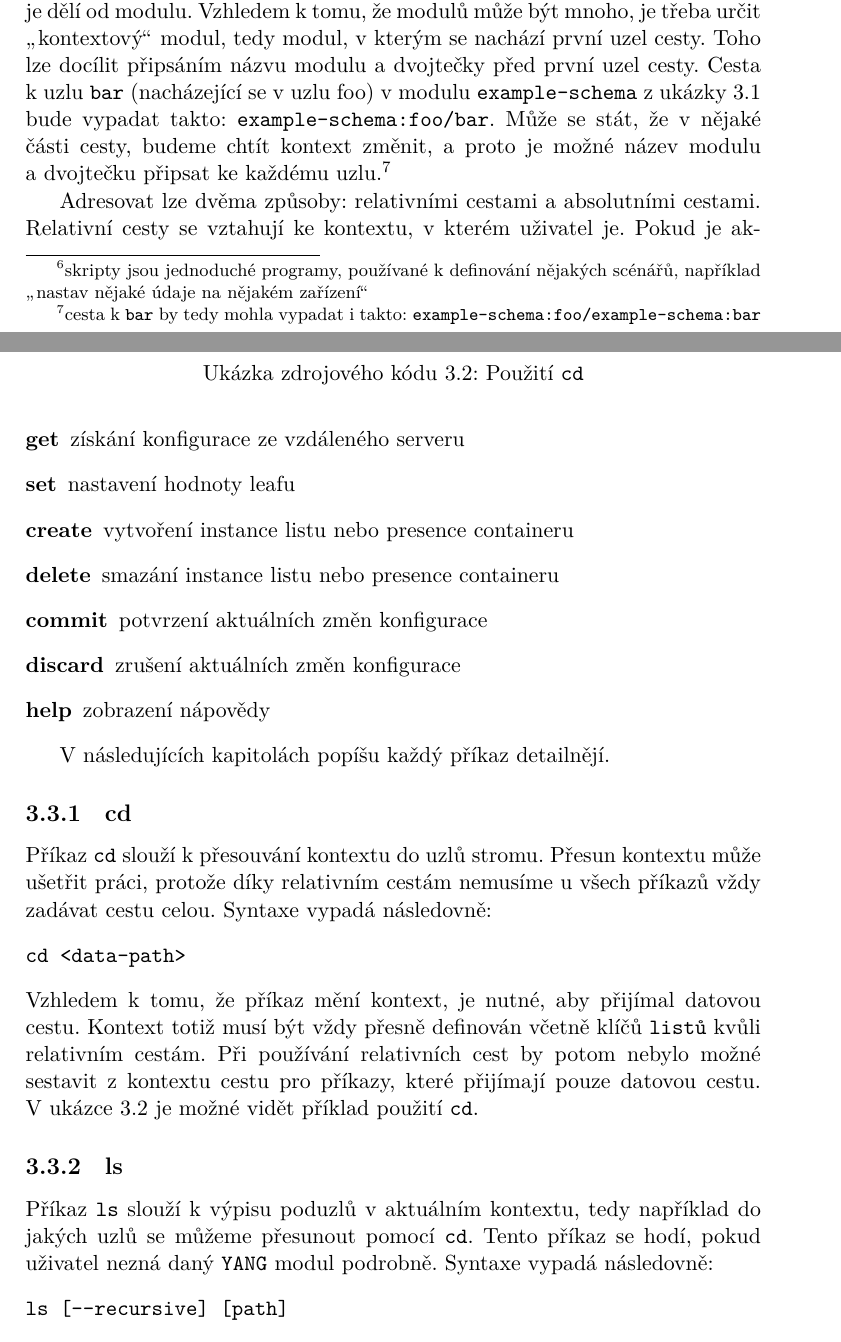
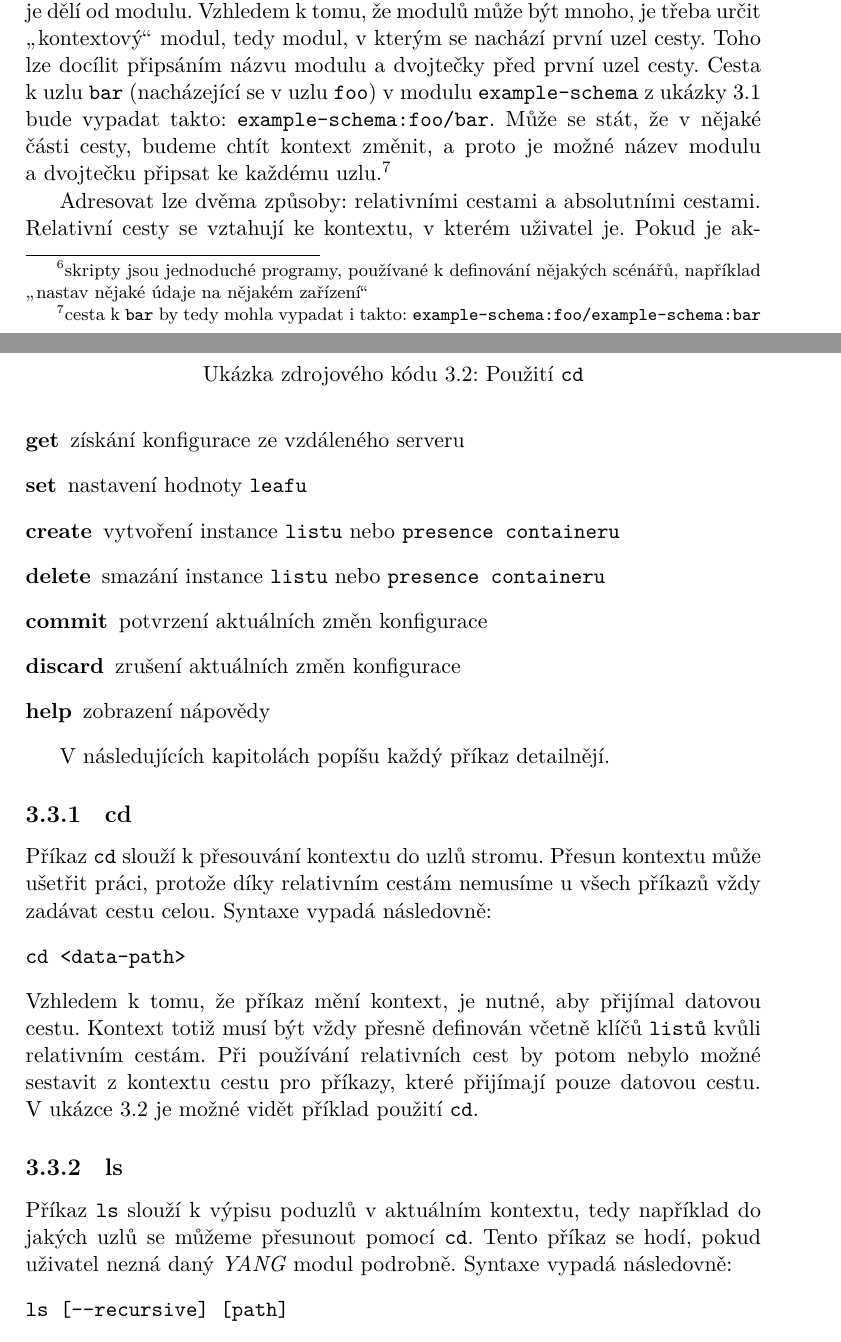
Before and after one commit to syyyr/kubervac-bakalarska, a LaTeX thesis (bakalarka.tex): two parts of pages 27 and 29 of 49, joined at a grey line, cut so that both start at the same text. Compiled offline with XeLaTeX.

Commit message:
Fix \texttt consistency

```diff
--- a/bakalarka.tex
+++ b/bakalarka.tex
@@ -146,7 +146,7 @@ V této kapitole se zabývám tím, jak program vypadá, jeho syntaxí a konstru
 Program, který implementuji, je koncipován jako interaktivní konzolová aplikace. Silnou stránkou konzolových aplikací je možnost použití ve skriptech\footnote{skripty jsou jednoduché programy, používané k definování nějakých scénářů, například \uv{nastav nějaké údaje na nějakém zařízení}}. Uživatel může aplikaci použít interaktivně, napojením terminálu na vstup programu a manuálním zadáváním příkazů, ale také dávkově, uložením příkazů do souboru a vložením tohotu souboru na vstup programu.
 
 \section{Adresování stromu}
-Aby se mohl uživatel odkazovat na jednotlivé uzly ve stromu, je nejprve třeba vytvořit nějaký textový zápis, který jednoznačně určuje jeden lokaci jednoho uzlu. K tomuto jsem zvolil podobný způsob jako adresování souborů a adresářů v souborovém systému. Cesta k uzlu je určena výčtem názvů všech uzlů, které je dělí od modulu. Vzhledem k tomu, že modulů může být mnoho, je třeba určit \uv{kontextový} modul, tedy modul, v kterým se nachází první uzel cesty. Toho lze docílit připsáním názvu modulu a dvojtečky před první uzel cesty. Cesta k uzlu \texttt{bar} (nacházející se v uzlu foo) v modulu \texttt{example-schema} z ukázky~\ref{yang-adresace} bude vypadat takto: \texttt{example-schema:foo/bar}. Může se stát, že v nějaké části cesty, budeme chtít kontext změnit, a proto je možné název modulu a dvojtečku připsat ke každému uzlu.\footnote{cesta k \texttt{bar} by tedy mohla vypadat i takto: \texttt{example-schema:foo/example-schema:bar}}
+Aby se mohl uživatel odkazovat na jednotlivé uzly ve stromu, je nejprve třeba vytvořit nějaký textový zápis, který jednoznačně určuje jeden lokaci jednoho uzlu. K tomuto jsem zvolil podobný způsob jako adresování souborů a adresářů v souborovém systému. Cesta k uzlu je určena výčtem názvů všech uzlů, které je dělí od modulu. Vzhledem k tomu, že modulů může být mnoho, je třeba určit \uv{kontextový} modul, tedy modul, v kterým se nachází první uzel cesty. Toho lze docílit připsáním názvu modulu a dvojtečky před první uzel cesty. Cesta k uzlu \texttt{bar} (nacházející se v uzlu \texttt{foo}) v modulu \texttt{example-schema} z ukázky~\ref{yang-adresace} bude vypadat takto: \texttt{example-schema:foo/bar}. Může se stát, že v nějaké části cesty, budeme chtít kontext změnit, a proto je možné název modulu a dvojtečku připsat ke každému uzlu.\footnote{cesta k \texttt{bar} by tedy mohla vypadat i takto: \texttt{example-schema:foo/example-schema:bar}}
 
 \begin{listing}
 \begin{verbatim}
@@ -178,9 +178,9 @@ Pohyb stromem funguje podobně jako při procházení souborovým systémem na p
 \item[cd]{přesun kontextu na jiné místo ve stromu}
 \item[ls]{výpis uzlů stromu}
 \item[get]{získání konfigurace ze vzdáleného serveru}
-\item[set]{nastavení hodnoty leafu}
-\item[create]{vytvoření instance listu nebo presence containeru}
-\item[delete]{smazání instance listu nebo presence containeru}
+\item[set]{nastavení hodnoty \texttt{leafu}}
+\item[create]{vytvoření instance \texttt{listu} nebo \texttt{presence containeru}}
+\item[delete]{smazání instance \texttt{listu} nebo \texttt{presence containeru}}
 \item[commit]{potvrzení aktuálních změn konfigurace}
 \item[discard]{zrušení aktuálních změn konfigurace}
 \item[help]{zobrazení nápovědy}
@@ -204,7 +204,7 @@ Vzhledem k tomu, že příkaz mění kontext, je nutné, aby přijímal datovou
 \end{listing}
 
 \subsection{ls}
-Příkaz \texttt{ls} slouží k výpisu poduzlů v aktuálním kontextu, tedy například do jakých uzlů se můžeme přesunout pomocí \texttt{cd}. Tento příkaz se hodí, pokud uživatel nezná daný \texttt{YANG} modul podrobně. Syntaxe vypadá následovně:
+Příkaz \texttt{ls} slouží k výpisu poduzlů v aktuálním kontextu, tedy například do jakých uzlů se můžeme přesunout pomocí \texttt{cd}. Tento příkaz se hodí, pokud uživatel nezná daný \textit{YANG} modul podrobně. Syntaxe vypadá následovně:
 \begin{verbatim}
 ls [--recursive] [path]
 \end{verbatim}
```
Also changed, not shown: bakalarka.tex (2 more changed lines).
